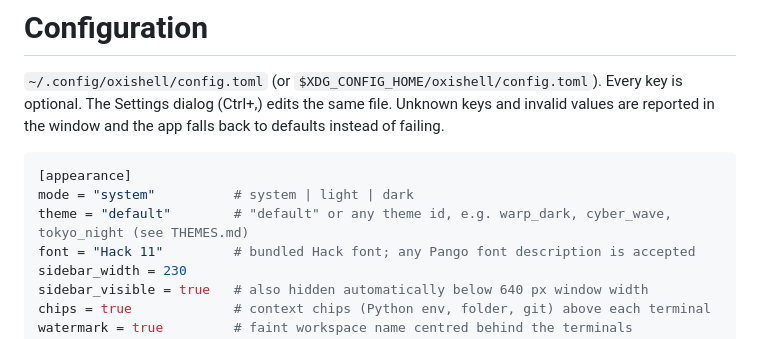
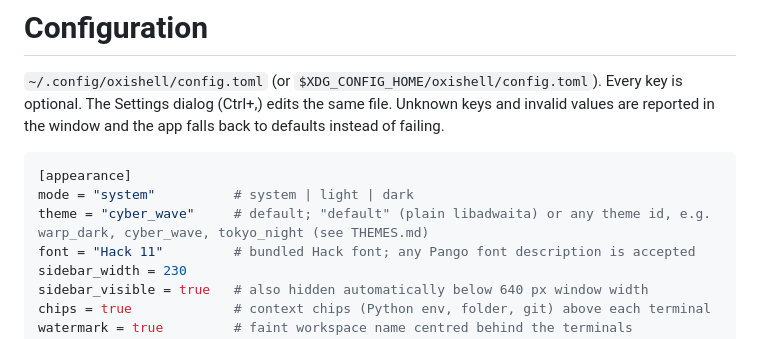
Before and after one commit to Ajinkyasp99/oxishell, a Markdown page: docs/CONFIGURATION.md, the part around the change. GitHub-like rendering.

````diff
--- a/docs/CONFIGURATION.md
+++ b/docs/CONFIGURATION.md
@@ -7,7 +7,7 @@ in the window and the app falls back to defaults instead of failing.
 ```toml
 [appearance]
 mode = "system"          # system | light | dark
-theme = "default"        # "default" or any theme id, e.g. warp_dark, cyber_wave, tokyo_night (see THEMES.md)
+theme = "cyber_wave"     # default; "default" (plain libadwaita) or any theme id, e.g. warp_dark, cyber_wave, tokyo_night (see THEMES.md)
 font = "Hack 11"         # bundled Hack font; any Pango font description is accepted
 sidebar_width = 230
 sidebar_visible = true   # also hidden automatically below 640 px window width
````
Also changed, not shown: README.md (+4 -1 lines), docs/AGENTS.md (+6 -1 lines), docs/assets/usage.png, 13 other files.
